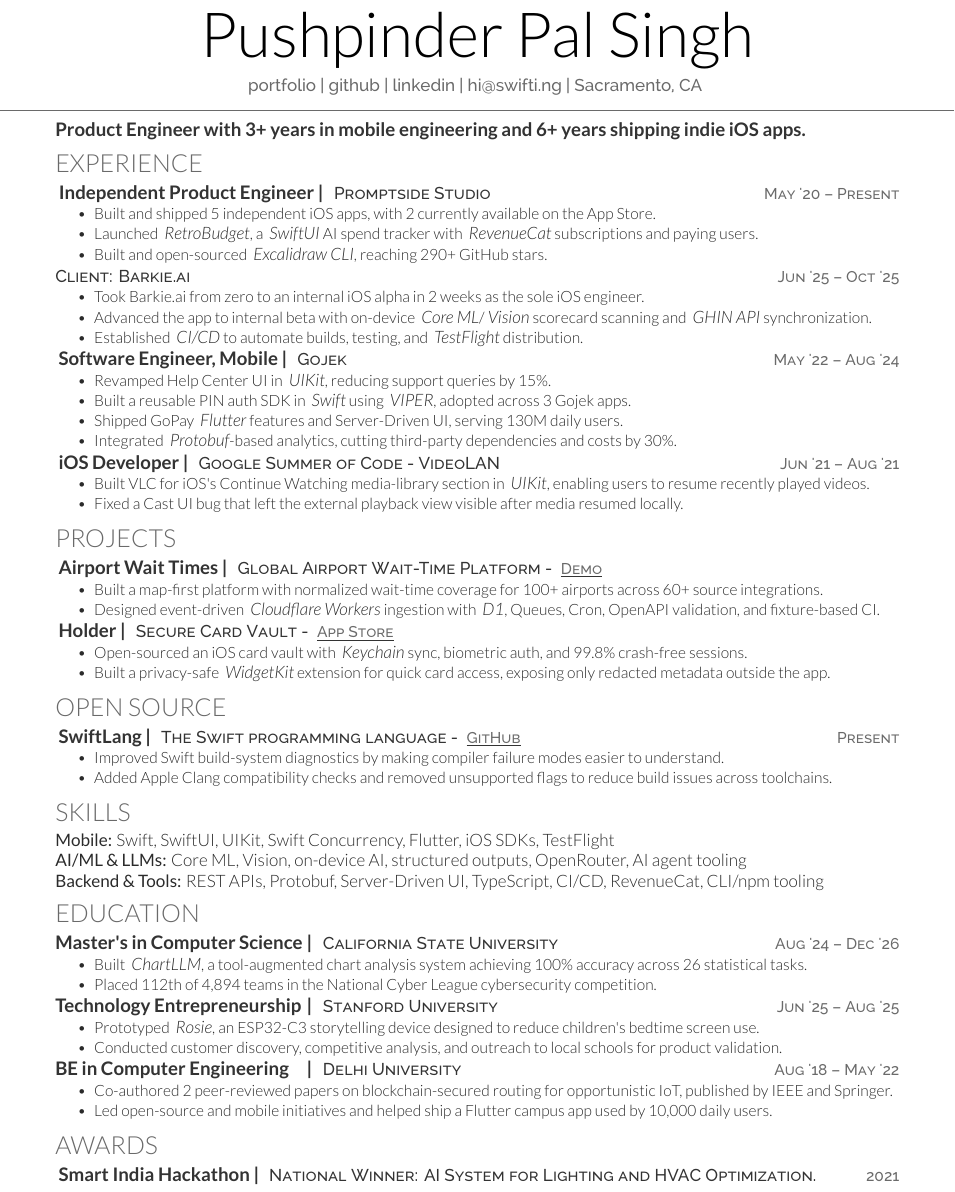
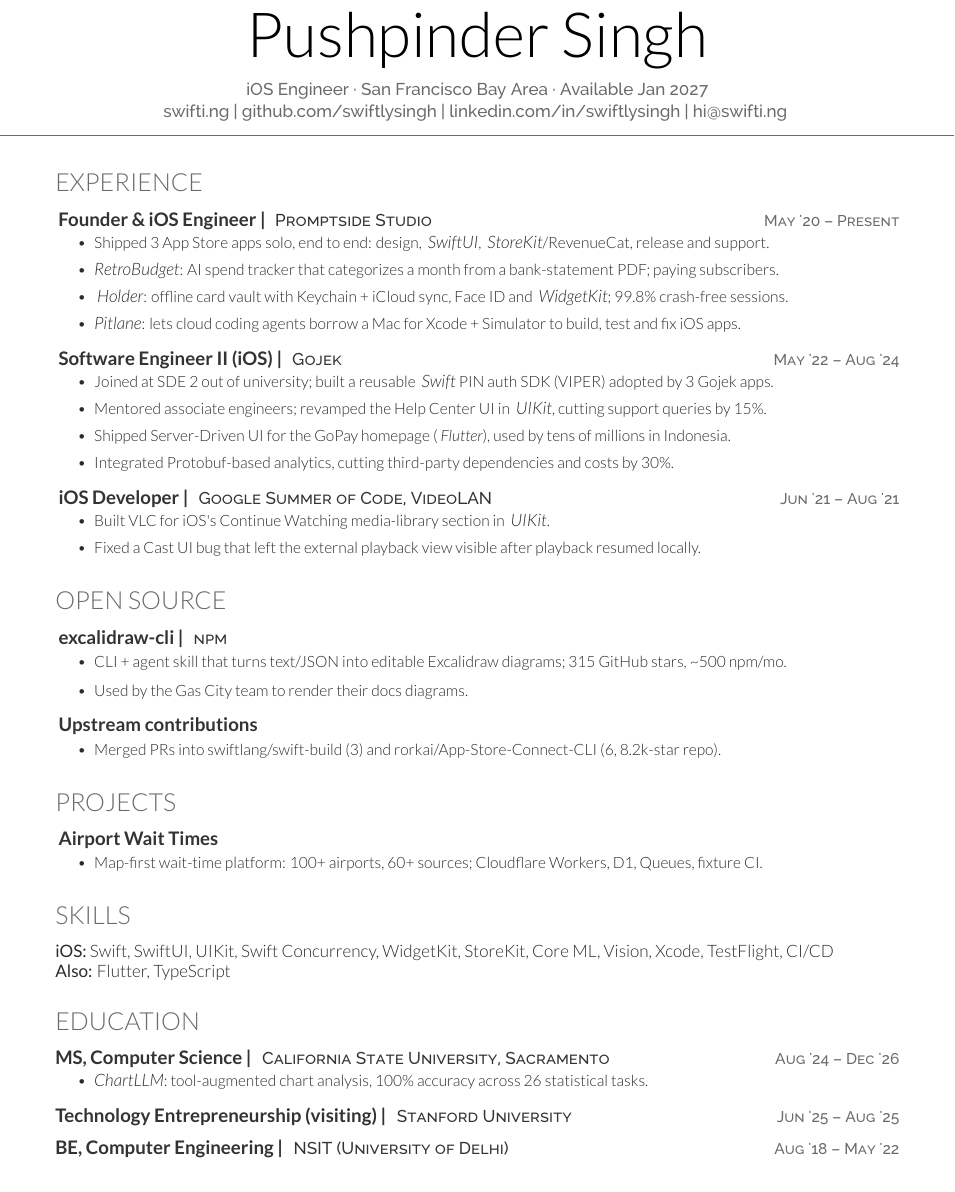
Before and after one commit to swiftlysingh/Automated-Tex-Resume, a LaTeX CV (resume.tex, which reads fonts.cls): part of the page, cut so that both start at the same text. Compiled offline with XeLaTeX.

Commit message:
Refresh resume to final iOS-focused one-page copy
Replace the current résumé with the provided text: Promptside
Studio founder work, Gojek, GSoC, excalidraw-cli, upstream
contributions, Airport Wait Times, and education. Remove
Barkie.ai, the profile blurb, awards, and extra bullets.
Tune section and list spacing so the PDF stays exactly one
page without a large bottom gap. All bullets fit on one line
without wording changes.

Co-authored-by: Pushpinder Singh <hi@swifti.ng>

```diff
--- a/fonts.cls
+++ b/fonts.cls
@@ -44,19 +44,19 @@
 \fontsize{40pt}{60pt}
 \fontspec[Path = fonts/lato/]{Lato-Hai}\selectfont #1
 \fontspec[Path = fonts/lato/]{Lato-Lig}\selectfont #2
-} \\[5pt]
+} \\[8pt]
 \centering{
 \color{headings}
 \fontspec[Path = fonts/raleway/]{Raleway-Medium}\fontsize{11pt}{14pt}\selectfont #3}
 \noindent\makebox[\linewidth]{\color{headings}\rule{\paperwidth}{0.4pt}}
-\vspace{-18pt}
+\vspace{-10pt}
 }
 
 % Section seperators
 \usepackage{titlesec}
-\titlespacing{\section}{0pt}{3pt}{1pt}
+\titlespacing{\section}{0pt}{14pt}{6pt}
 \titlespacing{\subsection}{0pt}{0pt}{0pt}
-\newcommand{\sectionsep}{\vspace{6pt}}
+\newcommand{\sectionsep}{\vspace{8pt}}
 
 % Headings command
 \titleformat{\section}{\color{headings}
@@ -95,5 +95,5 @@
 
 % Bullet Lists with fewer gaps command
 \newenvironment{tightemize}{
-\vspace{-\topsep}\begin{itemize}\itemsep1pt \parskip0pt \parsep0pt \color{primary}\fontspec[Path = fonts/lato/]{Lato-Lig}\fontsize{10pt}{12pt}\selectfont}
+\vspace{-\topsep}\begin{itemize}\itemsep5.5pt \parskip0pt \parsep0pt \color{primary}\fontspec[Path = fonts/lato/]{Lato-Lig}\fontsize{10pt}{13pt}\selectfont}
 {\end{itemize}\vspace{-\topsep}}
--- a/resume.tex
+++ b/resume.tex
@@ -12,88 +12,71 @@
 %     TITLE NAME
 %
 %%%%%%%%%%%%%%%%%%%%%%%%%%%%%%%%%%%%%%
-\namesection{}{Pushpinder Pal Singh}{
-
-% \\ [2pt]$
-\urlstyle{same}\href{https://swifti.ng}{portfolio} | \href{https://github.com/swiftlysingh}{github} | \href{https://www.linkedin.com/in/swiftlysingh/}{linkedin} | \href{mailto:hi@swifti.ng}{hi@swifti.ng} | Sacramento, CA
+\namesection{}{Pushpinder Singh}{
+iOS Engineer · San Francisco Bay Area · Available Jan 2027 \\[2pt]
+\urlstyle{same}\href{https://swifti.ng}{swifti.ng} | \href{https://github.com/swiftlysingh}{github.com/swiftlysingh} | \href{https://www.linkedin.com/in/swiftlysingh/}{linkedin.com/in/swiftlysingh} | \href{mailto:hi@swifti.ng}{hi@swifti.ng}
 }
-
-%%%%%%%%%%%%%%%%%%%%%%%%%%%%%%%%%%%%%%
-%     Profile
-%%%%%%%%%%%%%%%%%%%%%%%%%%%%%%%%%%%%%%
-
-\section{}
-\vspace{-17pt}
-\raggedright
-\runsubsection{\textbf{Product Engineer with 3+ years in mobile engineering and 6+ years shipping indie iOS apps.}}
 
 %%%%%%%%%%%%%%%%%%%%%%%%%%%%%%%%%%%%%%
 %     EXPERIENCE
 %%%%%%%%%%%%%%%%%%%%%%%%%%%%%%%%%%%%%%
 
 \section{Experience}
-\textbf{\runsubsection{Independent Product Engineer |}}
+\textbf{\runsubsection{Founder \& iOS Engineer |}}
 \descript{\href{https://promptside.studio/}{Promptside Studio} \datetext{May '20 – Present}}
 \begin{tightemize}
-    \item Built and shipped 5 independent iOS apps, with 2 currently available on the App Store.
-    \item Launched \emphitalic{RetroBudget}, a \emphitalic{SwiftUI} AI spend tracker with \emphitalic{RevenueCat} subscriptions and paying users.
-    \item Built and open-sourced \emphitalic{Excalidraw CLI}, reaching 290+ GitHub stars.
+    \item Shipped 3 App Store apps solo, end to end: design, \emphitalic{SwiftUI}, \emphitalic{StoreKit}/RevenueCat, release and support.
+    \item \emphitalic{RetroBudget}: AI spend tracker that categorizes a month from a bank-statement PDF; paying subscribers.
+    \item \href{https://apps.apple.com/cz/app/offline-card-vault-holder/id6475649492}{\emphitalic{Holder}}: offline card vault with Keychain + iCloud sync, Face ID and \emphitalic{WidgetKit}; 99.8\% crash-free sessions.
+    \item \emphitalic{Pitlane}: lets cloud coding agents borrow a Mac for Xcode + Simulator to build, test and fix iOS apps.
 \end{tightemize}
+\sectionsep
 
-\descript{Client: Barkie.ai \datetext{Jun '25 – Oct '25}}
-\begin{tightemize}
-    \item Took Barkie.ai from zero to an internal iOS alpha in 2 weeks as the sole iOS engineer.
-    \item Advanced the app to internal beta with on-device \emphitalic{Core ML}/\emphitalic{Vision} scorecard scanning and \emphitalic{GHIN API} synchronization.
-    \item Established \emphitalic{CI/CD} to automate builds, testing, and \emphitalic{TestFlight} distribution.
-\end{tightemize}
-
-\textbf{\href{https://www.gojek.io/}{\runsubsection{Software Engineer, Mobile |}}}
+\textbf{\href{https://www.gojek.io/}{\runsubsection{Software Engineer II (iOS) |}}}
 \descript{Gojek \datetext{May '22 – Aug '24}}
 \begin{tightemize}
-\item Revamped Help Center UI in \emphitalic{UIKit}, reducing support queries by 15\%.
-\item Built a reusable PIN auth SDK in \emphitalic{Swift} using \emphitalic{VIPER}, adopted across 3 Gojek apps.
-\item Shipped GoPay \emphitalic{Flutter} features and Server-Driven UI, serving 130M daily users.
-\item Integrated \emphitalic{Protobuf}-based analytics, cutting third-party dependencies and costs by 30\%.
+    \item Joined at SDE 2 out of university; built a reusable \emphitalic{Swift} PIN auth SDK (VIPER) adopted by 3 Gojek apps.
+    \item Mentored associate engineers; revamped the Help Center UI in \emphitalic{UIKit}, cutting support queries by 15\%.
+    \item Shipped Server-Driven UI for the GoPay homepage (\italictext{Flutter}), used by tens of millions in Indonesia.
+    \item Integrated Protobuf-based analytics, cutting third-party dependencies and costs by 30\%.
 \end{tightemize}
+\sectionsep
 
 \textbf{\href{https://summerofcode.withgoogle.com/projects/6623823417311232}{\runsubsection{iOS Developer |}}}
-\descript{Google Summer of Code - VideoLAN \datetext{Jun '21 – Aug '21}}
+\descript{Google Summer of Code, VideoLAN \datetext{Jun '21 – Aug '21}}
 \begin{tightemize}
-  \item Built VLC for iOS's Continue Watching media-library section in \emphitalic{UIKit}, enabling users to resume recently played videos.
-    \item Fixed a Cast UI bug that left the external playback view visible after media resumed locally.
+    \item Built VLC for iOS's Continue Watching media-library section in \emphitalic{UIKit}.
+    \item Fixed a Cast UI bug that left the external playback view visible after playback resumed locally.
 \end{tightemize}
 
 %%%%%%%%%%%%%%%%%%%%%%%%%%%%%%%%%%%%%%
-%     Projects
+%     OPEN SOURCE
+%%%%%%%%%%%%%%%%%%%%%%%%%%%%%%%%%%%%%%
+
+\section{Open Source}
+
+\textbf{\runsubsection{excalidraw-cli |}}
+\descript{npm}
+\begin{tightemize}
+    \item CLI + agent skill that turns text/JSON into editable Excalidraw diagrams; 315 GitHub stars, \textasciitilde{}500 npm/mo.
+    \item Used by the Gas City team to render their docs diagrams.
+\end{tightemize}
+\sectionsep
+
+\textbf{\runsubsection{Upstream contributions}}\\
+\begin{tightemize}
+    \item Merged PRs into \href{https://github.com/swiftlang/swift-build}{swiftlang/swift-build} (3) and \href{https://github.com/rorkai/App-Store-Connect-CLI}{rorkai/App-Store-Connect-CLI} (6, 8.2k-star repo).
+\end{tightemize}
+
+%%%%%%%%%%%%%%%%%%%%%%%%%%%%%%%%%%%%%%
+%     PROJECTS
 %%%%%%%%%%%%%%%%%%%%%%%%%%%%%%%%%%%%%%
 
 \section{Projects}
 
-\textbf{\href{https://airportwait.vercel.app/}{\runsubsection{Airport Wait Times |}}}
-\descript{Global Airport Wait-Time Platform - \linktext{https://airportwait.vercel.app/}{Demo}}
+\textbf{\href{https://airportwait.vercel.app/}{\runsubsection{Airport Wait Times}}}\\
 \begin{tightemize}
-    \item Built a map-first platform with normalized wait-time coverage for 100+ airports across 60+ source integrations.
-    \item Designed event-driven \emphitalic{Cloudflare Workers} ingestion with \emphitalic{D1}, Queues, Cron, OpenAPI validation, and fixture-based CI.
-\end{tightemize}
-
-\textbf{\href{https://apps.apple.com/cz/app/offline-card-vault-holder/id6475649492}{\runsubsection{Holder |}}}
-\descript{Secure Card Vault - \linktext{https://apps.apple.com/cz/app/offline-card-vault-holder/id6475649492}{App Store}}
-\begin{tightemize}
-    \item Open-sourced an iOS card vault with \emphitalic{Keychain} sync, biometric auth, and 99.8\% crash-free sessions.
-    \item Built a privacy-safe \emphitalic{WidgetKit} extension for quick card access, exposing only redacted metadata outside the app.
-\end{tightemize}
-
-%%%%%%%%%%%%%%%%%%%%%%%%%%%%%%%%%%%%%%
-%     TECHNICAL CONTRIBUTIONS
-%%%%%%%%%%%%%%%%%%%%%%%%%%%%%%%%%%%%%%
-
-\section{Open Source}
-
-\textbf{\runsubsection{\href{https://github.com/swiftlang}{SwiftLang |}}}
-\descript{The Swift programming language - \linktext{https://github.com/swiftlang/swift-build/pulls?q=is:pr+author:swiftlysingh+}{GitHub} \datetext{Present}}
-\begin{tightemize}
-    \item Improved Swift build-system diagnostics by making compiler failure modes easier to understand.
-    \item Added Apple Clang compatibility checks and removed unsupported flags to reduce build issues across toolchains.
+    \item Map-first wait-time platform: 100+ airports, 60+ sources; Cloudflare Workers, D1, Queues, fixture CI.
 \end{tightemize}
 
 %%%%%%%%%%%%%%%%%%%%%%%%%%%%%%%%%%%%%%
@@ -102,50 +85,26 @@
 \section{Skills}
 
 \noindent
-\textbf{Mobile:} Swift, SwiftUI, UIKit, Swift Concurrency, Flutter, iOS SDKs, TestFlight \\
-
-\noindent
-\textbf{AI/ML \& LLMs:} Core ML, Vision, on-device AI, structured outputs, OpenRouter, AI agent tooling \\
-
-\noindent
-\textbf{Backend \& Tools:} REST APIs, Protobuf, Server-Driven UI, TypeScript, CI/CD, RevenueCat, CLI/npm tooling
+\textbf{iOS:} Swift, SwiftUI, UIKit, Swift Concurrency, WidgetKit, StoreKit, Core ML, Vision, Xcode, TestFlight, CI/CD \\
+\textbf{Also:} Flutter, TypeScript
 
 %%%%%%%%%%%%%%%%%%%%%%%%%%%%%%%%%%%%%%
 %     EDUCATION
 %%%%%%%%%%%%%%%%%%%%%%%%%%%%%%%%%%%%%%
 
 \section{Education}
-\runsubsection{\makebox[5.6cm][l]{Master's in Computer Science} |}
-\descript{California State University \datetext{Aug '24 – Dec '26}}
+\runsubsection{MS, Computer Science |}
+\descript{California State University, Sacramento \datetext{Aug '24 – Dec '26}}
 \begin{tightemize}
-    \item Built \emphitalic{ChartLLM}, a tool-augmented chart analysis system achieving 100\% accuracy across 26 statistical tasks.
-    \item Placed 112th of 4,894 teams in the National Cyber League cybersecurity competition.
+    \item \emphitalic{ChartLLM}: tool-augmented chart analysis, 100\% accuracy across 26 statistical tasks.
 \end{tightemize}
+\sectionsep
 
-% \sectionsep
+\runsubsection{Technology Entrepreneurship (visiting) |}
+\descript{Stanford University \datetext{Jun '25 – Aug '25}}
+\sectionsep
 
-\runsubsection{\makebox[5.6cm][l]{Technology Entrepreneurship} |}
-\descript{Stanford University  \datetext{Jun '25 – Aug '25}}
-\begin{tightemize}
-    \item Prototyped \emphitalic{Rosie}, an ESP32-C3 storytelling device designed to reduce children's bedtime screen use.
-    \item Conducted customer discovery, competitive analysis, and outreach to local schools for product validation.
-\end{tightemize}
-
-% \sectionsep
-
-\runsubsection{\makebox[5.6cm][l]{BE in Computer Engineering} |}
-\descript{Delhi University  \datetext{Aug '18 – May '22}}
-\begin{tightemize}
-    \item Co-authored 2 peer-reviewed papers on blockchain-secured routing for opportunistic IoT, published by IEEE and Springer.
-    \item Led open-source and mobile initiatives and helped ship a Flutter campus app used by 10,000 daily users.
-\end{tightemize}
-
-%%%%%%%%%%%%%%%%%%%%%%%%%%%%%%%%%%%%%
-    % AWARDS
-%%%%%%%%%%%%%%%%%%%%%%%%%%%%%%%%%%%%%
-
-\section{Awards}
-\textbf{\runsubsection{Smart India Hackathon |}}
-\descript{National Winner: AI System for Lighting and HVAC Optimization. \datetext{2021}}
+\runsubsection{BE, Computer Engineering |}
+\descript{NSIT (University of Delhi) \datetext{Aug '18 – May '22}}
 
 \end{document}
```
